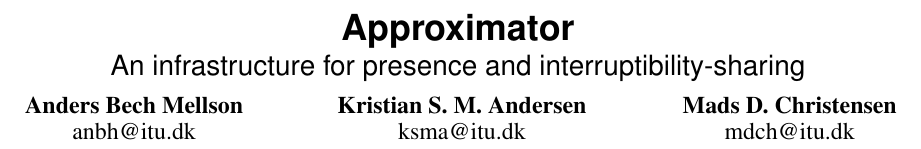
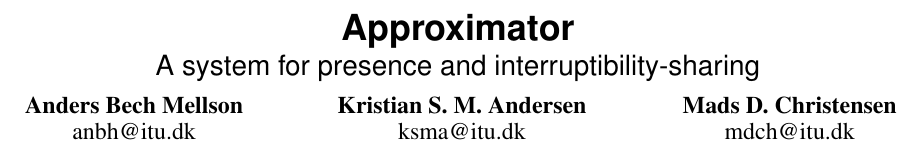
Before and after one commit to mellson/GSE, a LaTeX document (Report/gse_report.tex): part of page 1 of 2, cut so that both start at the same text. Compiled offline with pdfLaTeX.

Commit message:
Updated title part 2
Signed-off-by: Anders Bech Mellson <mellson@icloud.com>

```diff
--- a/Report/gse_report.tex
+++ b/Report/gse_report.tex
@@ -53,7 +53,7 @@ breaklinks=true,
 \begin{document}
 
 \title{Approximator}
-\subtitle{An infrastructure for presence and interruptibility-sharing}
+\subtitle{A system for presence and interruptibility-sharing}
 \numberofauthors{3}
 \author{
   \alignauthor Anders Bech Mellson\\
```
